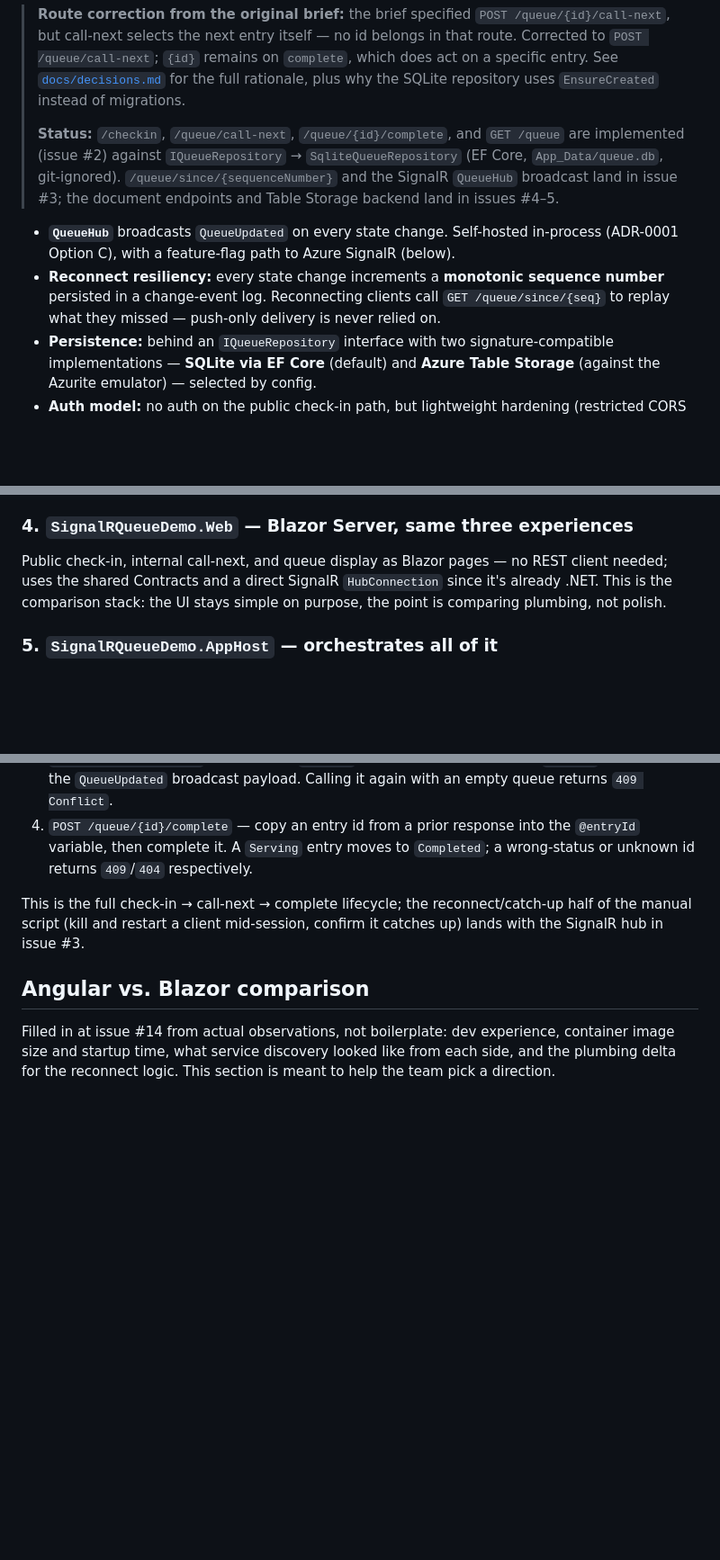
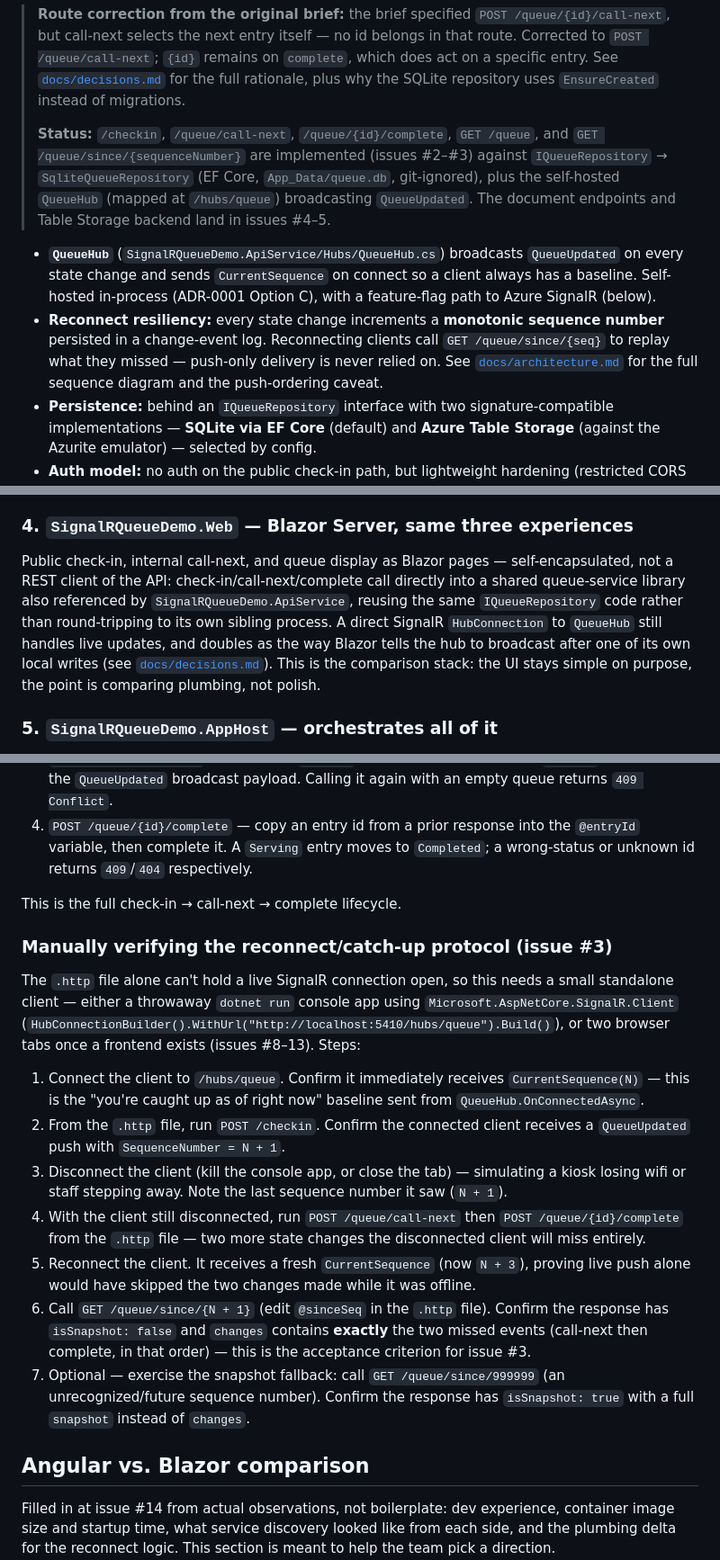
Before and after one commit to glensouza/signalr-queue-demo, a Markdown page: README.md, 3 parts joined by grey strips. Shown at 90% size. GitHub-like rendering; blank space fills up the shorter version.

```diff
--- a/README.md
+++ b/README.md
@@ -59,10 +59,10 @@ Endpoints (all shapes come from `SignalRQueueDemo.Contracts`):
 
 > **Route correction from the original brief:** the brief specified `POST /queue/{id}/call-next`, but call-next selects the next entry itself — no id belongs in that route. Corrected to `POST /queue/call-next`; `{id}` remains on `complete`, which does act on a specific entry. See [`docs/decisions.md`](docs/decisions.md) for the full rationale, plus why the SQLite repository uses `EnsureCreated` instead of migrations.
 >
-> **Status:** `/checkin`, `/queue/call-next`, `/queue/{id}/complete`, and `GET /queue` are implemented (issue #2) against `IQueueRepository` → `SqliteQueueRepository` (EF Core, `App_Data/queue.db`, git-ignored). `/queue/since/{sequenceNumber}` and the SignalR `QueueHub` broadcast land in issue #3; the document endpoints and Table Storage backend land in issues #4–5.
+> **Status:** `/checkin`, `/queue/call-next`, `/queue/{id}/complete`, `GET /queue`, and `GET /queue/since/{sequenceNumber}` are implemented (issues #2–#3) against `IQueueRepository` → `SqliteQueueRepository` (EF Core, `App_Data/queue.db`, git-ignored), plus the self-hosted `QueueHub` (mapped at `/hubs/queue`) broadcasting `QueueUpdated`. The document endpoints and Table Storage backend land in issues #4–5.
 
-- **`QueueHub`** broadcasts `QueueUpdated` on every state change. Self-hosted in-process (ADR-0001 Option C), with a feature-flag path to Azure SignalR (below).
-- **Reconnect resiliency:** every state change increments a **monotonic sequence number** persisted in a change-event log. Reconnecting clients call `GET /queue/since/{seq}` to replay what they missed — push-only delivery is never relied on.
+- **`QueueHub`** (`SignalRQueueDemo.ApiService/Hubs/QueueHub.cs`) broadcasts `QueueUpdated` on every state change and sends `CurrentSequence` on connect so a client always has a baseline. Self-hosted in-process (ADR-0001 Option C), with a feature-flag path to Azure SignalR (below).
+- **Reconnect resiliency:** every state change increments a **monotonic sequence number** persisted in a change-event log. Reconnecting clients call `GET /queue/since/{seq}` to replay what they missed — push-only delivery is never relied on. See [`docs/architecture.md`](docs/architecture.md#reconnect--catch-up-protocol) for the full sequence diagram and the push-ordering caveat.
 - **Persistence:** behind an `IQueueRepository` interface with two signature-compatible implementations — **SQLite via EF Core** (default) and **Azure Table Storage** (against the Azurite emulator) — selected by config.
 - **Auth model:** no auth on the public check-in path, but lightweight hardening (restricted CORS + short-lived anti-forgery token) to demonstrate the public-internet posture honestly. Staff endpoints use simple mock auth (`X-Staff-Key` header) to model the internal-vs-public trust boundary — no real Entra ID in the POC.
 
@@ -82,7 +82,7 @@ A shared library holds the API client, the TypeScript contract mirrors, and the
 
 ### 4. `SignalRQueueDemo.Web` — Blazor Server, same three experiences
 
-Public check-in, internal call-next, and queue display as Blazor pages — no REST client needed; uses the shared Contracts and a direct SignalR `HubConnection` since it's already .NET. This is the comparison stack: the UI stays simple on purpose, the point is comparing plumbing, not polish.
+Public check-in, internal call-next, and queue display as Blazor pages — self-encapsulated, not a REST client of the API: check-in/call-next/complete call directly into a shared queue-service library also referenced by `SignalRQueueDemo.ApiService`, reusing the same `IQueueRepository` code rather than round-tripping to its own sibling process. A direct SignalR `HubConnection` to `QueueHub` still handles live updates, and doubles as the way Blazor tells the hub to broadcast after one of its own local writes (see [`docs/decisions.md`](docs/decisions.md)). This is the comparison stack: the UI stays simple on purpose, the point is comparing plumbing, not polish.
 
 ### 5. `SignalRQueueDemo.AppHost` — orchestrates all of it
 
@@ -150,7 +150,20 @@ With the API running (`aspire run`, or `dotnet run --project SignalRQueueDemo.Ap
 3. `POST /queue/call-next` — the oldest `Waiting` entry (Jane Test) moves to `Serving`; response is the `QueueUpdated` broadcast payload. Calling it again with an empty queue returns `409 Conflict`.
 4. `POST /queue/{id}/complete` — copy an entry id from a prior response into the `@entryId` variable, then complete it. A `Serving` entry moves to `Completed`; a wrong-status or unknown id returns `409`/`404` respectively.
 
-This is the full check-in → call-next → complete lifecycle; the reconnect/catch-up half of the manual script (kill and restart a client mid-session, confirm it catches up) lands with the SignalR hub in issue #3.
+This is the full check-in → call-next → complete lifecycle.
+
+### Manually verifying the reconnect/catch-up protocol (issue #3)
+
+The `.http` file alone can't hold a live SignalR connection open, so this needs a small standalone client — either a
+throwaway `dotnet run` console app using `Microsoft.AspNetCore.SignalR.Client` (`HubConnectionBuilder().WithUrl("http://localhost:5410/hubs/queue").Build()`), or two browser tabs once a frontend exists (issues #8–13). Steps:
+
+1. Connect the client to `/hubs/queue`. Confirm it immediately receives `CurrentSequence(N)` — this is the "you're caught up as of right now" baseline sent from `QueueHub.OnConnectedAsync`.
+2. From the `.http` file, run `POST /checkin`. Confirm the connected client receives a `QueueUpdated` push with `SequenceNumber = N + 1`.
+3. Disconnect the client (kill the console app, or close the tab) — simulating a kiosk losing wifi or staff stepping away. Note the last sequence number it saw (`N + 1`).
+4. With the client still disconnected, run `POST /queue/call-next` then `POST /queue/{id}/complete` from the `.http` file — two more state changes the disconnected client will miss entirely.
+5. Reconnect the client. It receives a fresh `CurrentSequence` (now `N + 3`), proving live push alone would have skipped the two changes made while it was offline.
+6. Call `GET /queue/since/{N + 1}` (edit `@sinceSeq` in the `.http` file). Confirm the response has `isSnapshot: false` and `changes` contains **exactly** the two missed events (call-next then complete, in that order) — this is the acceptance criterion for issue #3.
+7. Optional — exercise the snapshot fallback: call `GET /queue/since/999999` (an unrecognized/future sequence number). Confirm the response has `isSnapshot: true` with a full `snapshot` instead of `changes`.
 
 ## Angular vs. Blazor comparison
 
```
Also changed, not shown: other parts of README.md (+1 -1 lines).
